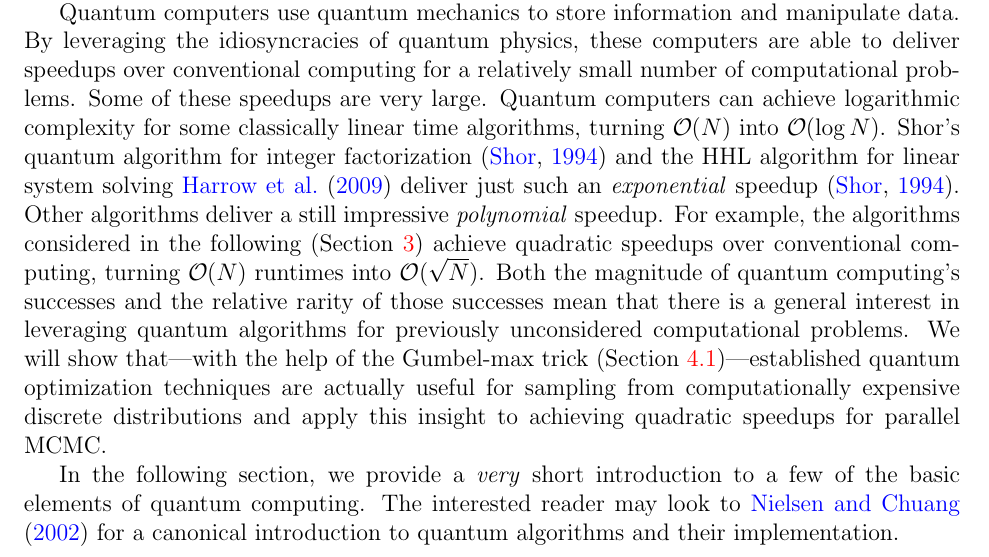
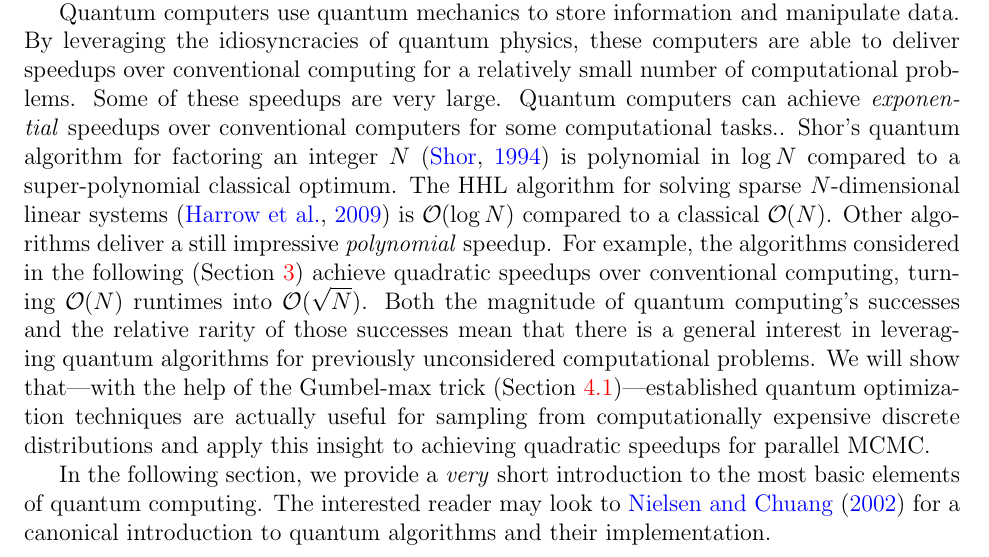
Before and after one commit to andrewjholbrook/qpMCMC, a LaTeX paper (main.tex): part of page 3 of 17, cut so that both start at the same text. Compiled offline with pdfLaTeX.

Commit message:
intro polished

```diff
--- a/main.tex
+++ b/main.tex
@@ -257,12 +257,11 @@ While parallel MCMC algorithms are increasingly well-suited for developing many-
 
 \emph{In the presence of these trade-offs, it is worthwhile to develop additional parallel computing tools for parallel MCMC so that future scientists may be better able to flexibly assign sub-routines to different computing resources in a way that is tailored to their specific inference task.  In particular, we show that quantum parallelization can be a useful tool for parallel MCMC when evaluation of the target density represents the computational bottleneck.}
 
-%\emph{In the presence of these trade-offs, we seek to enjoy the benefits of parallel MCMC while (\textcolor{red}{a}) limiting the total amount of computing necessary and (\textcolor{red}{b})  retaining conventional parallel computing resources for secondary computational bottlenecks such as proposal generations and proposal density evaluations. Here, we assert that established quantum algorithms can help achieve these twin goals.}
 
-Quantum computers use quantum mechanics to store information and manipulate data. By leveraging the idiosyncracies of quantum physics, these computers are able to deliver speedups over conventional computing for a relatively small number of computational problems. Some of these speedups are very large. Quantum computers can achieve logarithmic complexity for some classically linear time algorithms, turning $\order{N}$ into $\order{\log N}$.  Shor's quantum algorithm for integer factorization \citep{shor} and the HHL algorithm for linear system solving \citet{harrow2009quantum} deliver just such an \emph{exponential} speedup \citep{shor}. Other algorithms deliver a still impressive \emph{polynomial} speedup.  For example, the algorithms considered in the following (Section \ref{sec:qmin}) achieve quadratic speedups over conventional computing, turning  $\order{N}$ runtimes into $\mathcal{O}(\sqrt{ N})$.
+Quantum computers use quantum mechanics to store information and manipulate data. By leveraging the idiosyncracies of quantum physics, these computers are able to deliver speedups over conventional computing for a relatively small number of computational problems. Some of these speedups are very large. Quantum computers can achieve \emph{exponential} speedups over conventional computers for some computational tasks..  Shor's quantum algorithm for factoring an integer $N$ \citep{shor} is polynomial in $\log N$ compared to a super-polynomial classical optimum. The HHL algorithm for solving sparse $N$-dimensional linear systems \citep{harrow2009quantum} is $\order{\log N}$ compared to a classical $\order{N}$. Other algorithms deliver a still impressive \emph{polynomial} speedup.  For example, the algorithms considered in the following (Section \ref{sec:qmin}) achieve quadratic speedups over conventional computing, turning  $\order{N}$ runtimes into $\mathcal{O}(\sqrt{ N})$.
  Both the magnitude of quantum computing's successes and the relative rarity of those successes mean that there is a general interest in leveraging quantum algorithms for previously unconsidered computational problems.  We will show that---with the help of the Gumbel-max trick (Section \ref{sec:gm})---established quantum optimization techniques are actually useful for sampling from computationally expensive discrete distributions and apply this insight to achieving quadratic speedups for parallel MCMC.
 
-In the following section, we provide a \emph{very} short introduction to a few of the basic elements of quantum computing. The interested reader may look to \citet{nielsen2002quantum} for a canonical introduction to quantum algorithms and their implementation.
+In the following section, we provide a \emph{very} short introduction to the most basic elements of quantum computing. The interested reader may look to \citet{nielsen2002quantum} for a canonical introduction to quantum algorithms and their implementation.
 
 
 
```
